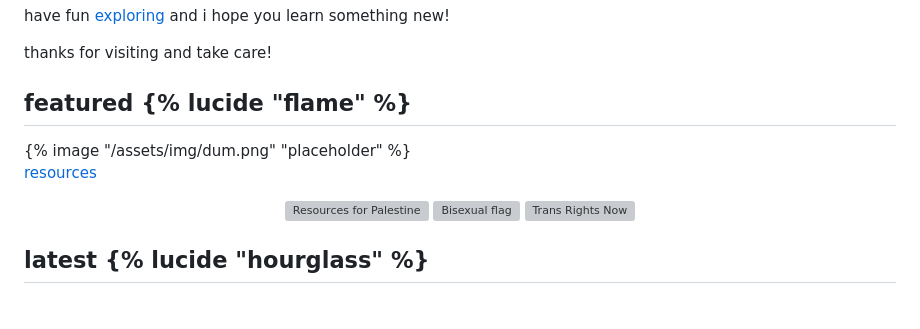
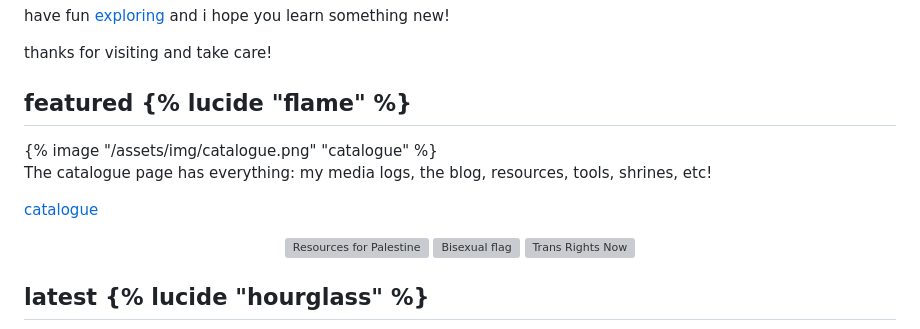
Before and after one commit to tencurse/neocities, a Markdown page: src/index.md, the part around the change. GitHub-like rendering; blank space fills up the shorter version; grey boxes are pictures that could not be loaded.

Commit message:
Update featured page

```diff
--- a/src/index.md
+++ b/src/index.md
@@ -36,9 +36,10 @@ thanks for visiting and take care!
 
 <div class="clear vertical">
   <div class="featured">
-    <h2>featured {% lucide "flame" %}</h2>
-    {% image "/assets/img/dum.png" "placeholder" %}
-    <p><a href="/resources" class="link">resources</a></p>
+    <h2 class="border">featured {% lucide "flame" %}</h2>
+    {% image "/assets/img/catalogue.png" "catalogue" %}
+    <p>The catalogue page has everything: my media logs, the blog, resources, tools, shrines, etc!</p>
+    <p><a href="/catalogue" class="link">catalogue</a></p>
   </div>
   <div>
   <center>
```
Also changed, not shown: src/assets/img/catalogue.png (added), src/assets/img/dum.png (deleted).
